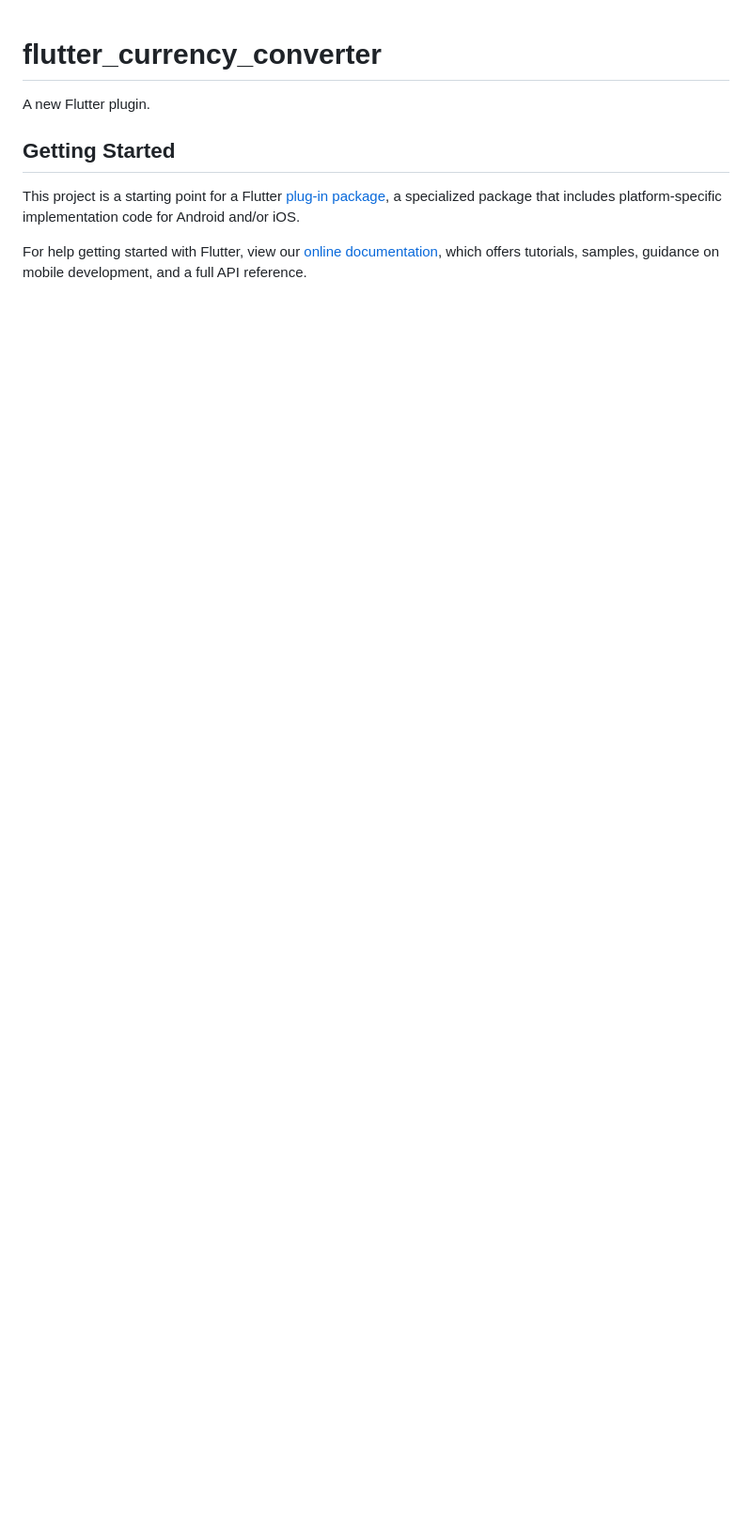
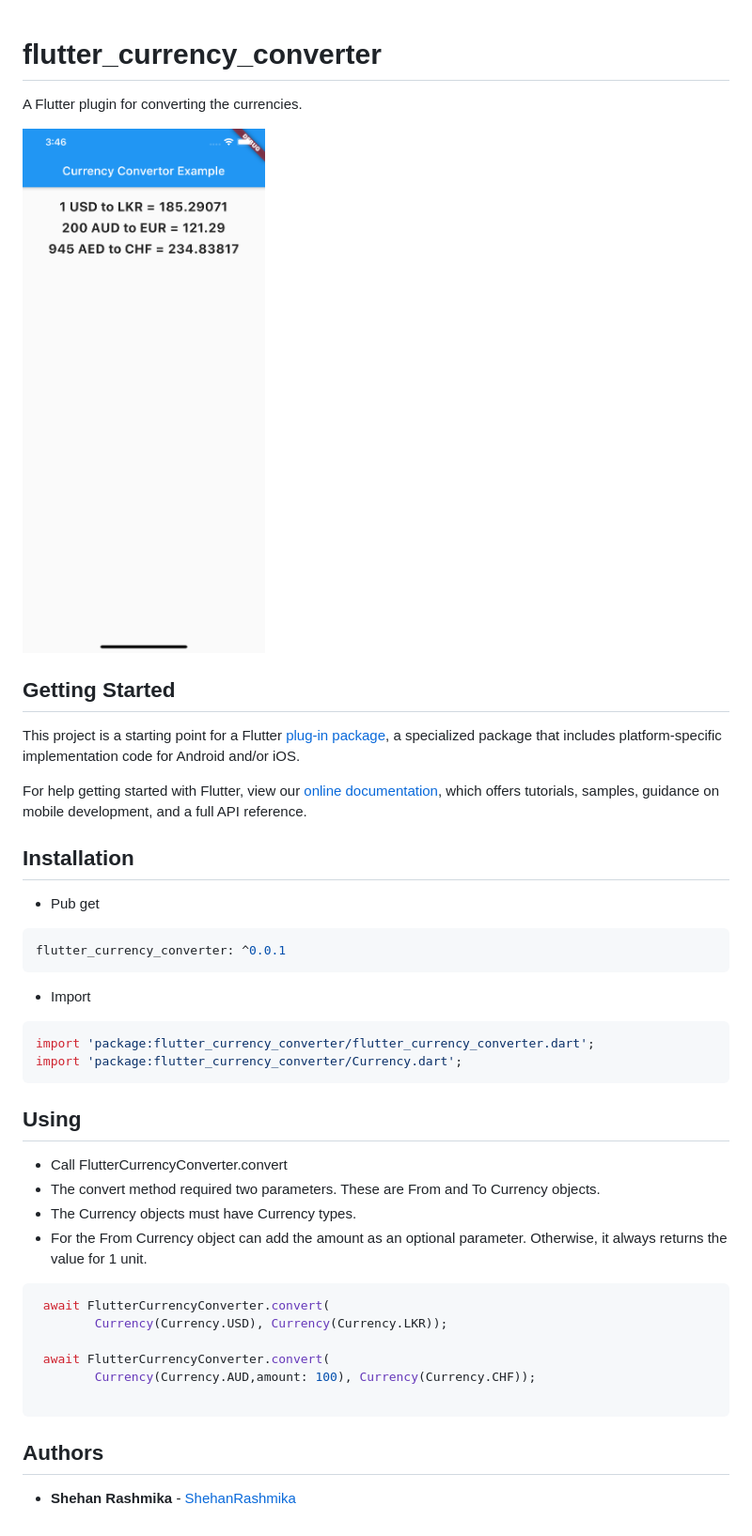
Before and after one commit to ShehanRashmika/awesome_components, a Markdown page: flutter_currency_converter/README.md, the part around the change. Shown: that part at 94% size. Drawn GitHub-style; pictures changed too: flutter_currency_converter/assets/ss_1.png (added); blank space fills up the shorter version.

Commit message:
md updated

````diff
--- a/flutter_currency_converter/README.md
+++ b/flutter_currency_converter/README.md
@@ -1,6 +1,8 @@
 # flutter_currency_converter
 
-A new Flutter plugin.
+A Flutter plugin for converting the currencies.
+
+![Image Cropping Preview](assets/ss_1.png)
 
 ## Getting Started
 
@@ -12,3 +14,34 @@ Android and/or iOS.
 For help getting started with Flutter, view our
 [online documentation](https://flutter.dev/docs), which offers tutorials,
 samples, guidance on mobile development, and a full API reference.
+
+
+## Installation
+ - Pub get
+```dart
+flutter_currency_converter: ^0.0.1
+```
+ - Import
+
+```dart
+import 'package:flutter_currency_converter/flutter_currency_converter.dart';
+import 'package:flutter_currency_converter/Currency.dart';
+```
+
+## Using
+ - Call FlutterCurrencyConverter.convert
+ - The convert method required two parameters. These are From and To Currency objects.
+ - The Currency objects must have Currency types.
+ - For the From Currency object can add the amount as an optional parameter. Otherwise, it always returns the value for 1 unit.
+```dart
+ await FlutterCurrencyConverter.convert(
+        Currency(Currency.USD), Currency(Currency.LKR));
+
+ await FlutterCurrencyConverter.convert(
+        Currency(Currency.AUD,amount: 100), Currency(Currency.CHF));
+
+  ```
+
+## Authors
+
+* **Shehan Rashmika**  - [ShehanRashmika](https://github.com/ShehanRashmika)
````
Also changed, not shown: 2 other files.
